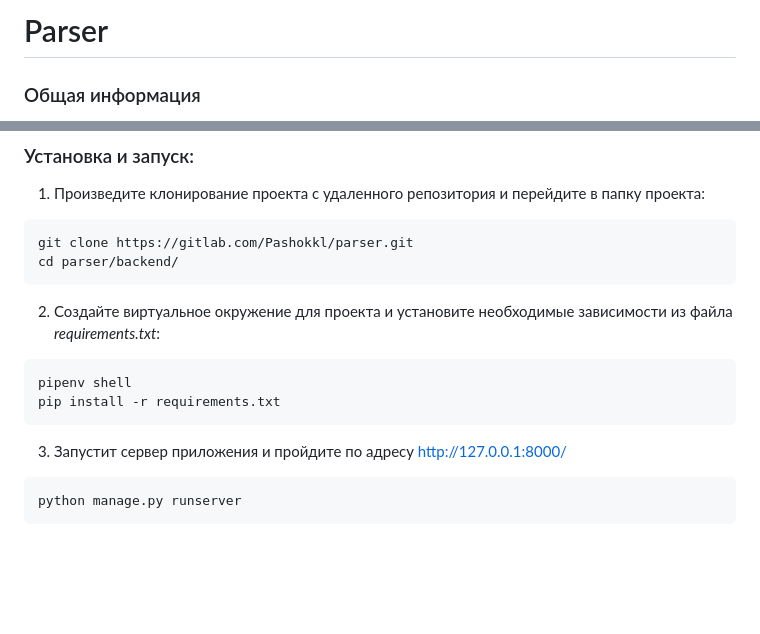
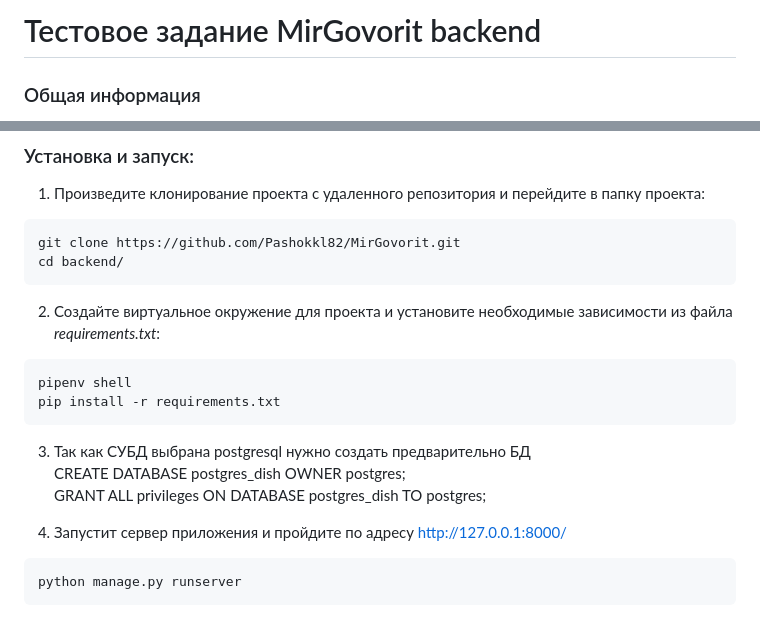
Before and after one commit to Pashokkl82/MirGovorit, a Markdown page: README.md, 2 parts joined by grey strips. GitHub-like rendering; blank space fills up the shorter version.

````diff
--- a/README.md
+++ b/README.md
@@ -1,4 +1,4 @@
-# Parser
+# Тестовое задание MirGovorit backend
 ### Общая информация
 
 
@@ -29,8 +29,8 @@
 
 1. Произведите клонирование проекта с удаленного репозитория и перейдите в папку проекта:
 ```
-git clone https://gitlab.com/Pashokkl/parser.git
-cd parser/backend/
+git clone https://github.com/Pashokkl82/MirGovorit.git
+cd backend/
 ```
 
 2. Создайте виртуальное окружение для проекта и установите необходимые зависимости из файла *requirements.txt*:
@@ -38,7 +38,13 @@ cd parser/backend/
 pipenv shell
 pip install -r requirements.txt
 ```
-3. Запустит сервер приложения и пройдите по адресу [http://127.0.0.1:8000/](http://127.0.0.1:8000/)
+
+3. Так как СУБД выбрана postgresql нужно создать предварительно БД
+   CREATE DATABASE postgres_dish OWNER postgres;
+   GRANT ALL privileges ON DATABASE postgres_dish TO postgres;
+
+
+4. Запустит сервер приложения и пройдите по адресу [http://127.0.0.1:8000/](http://127.0.0.1:8000/)
 ```
 python manage.py runserver
 ```
````
